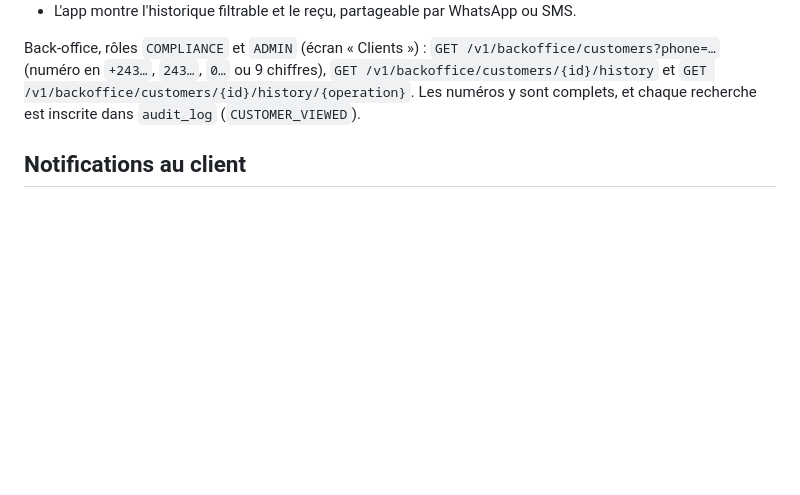
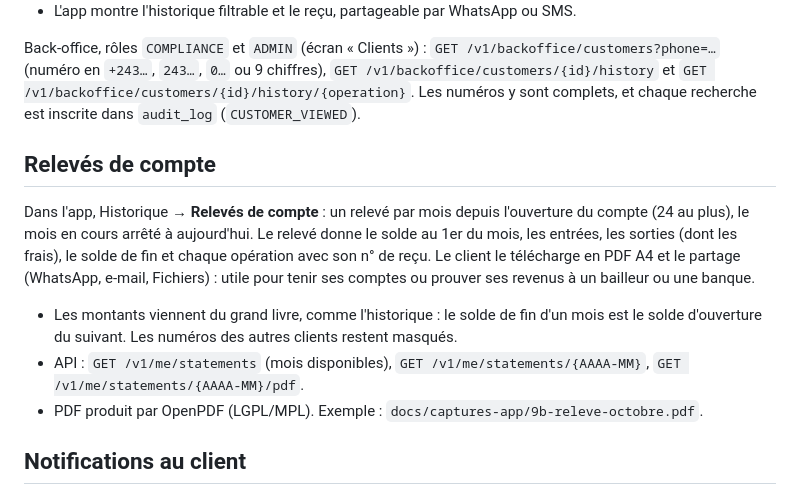
Before and after one commit to Dieuvain/capital-invest-platform, a Markdown page: README.md, the part around the change. Drawn GitHub-style; blank space fills up the shorter version.

```diff
--- a/README.md
+++ b/README.md
@@ -189,6 +189,14 @@ Le client voit **une ligne par opération** (pas une ligne par écriture comptab
 
 Back-office, rôles `COMPLIANCE` et `ADMIN` (écran « Clients ») : `GET /v1/backoffice/customers?phone=…` (numéro en `+243…`, `243…`, `0…` ou 9 chiffres), `GET /v1/backoffice/customers/{id}/history` et `GET /v1/backoffice/customers/{id}/history/{operation}`. Les numéros y sont complets, et chaque recherche est inscrite dans `audit_log` (`CUSTOMER_VIEWED`).
 
+## Relevés de compte
+
+Dans l'app, Historique → **Relevés de compte** : un relevé par mois depuis l'ouverture du compte (24 au plus), le mois en cours arrêté à aujourd'hui. Le relevé donne le solde au 1er du mois, les entrées, les sorties (dont les frais), le solde de fin et chaque opération avec son n° de reçu. Le client le télécharge en PDF A4 et le partage (WhatsApp, e-mail, Fichiers) : utile pour tenir ses comptes ou prouver ses revenus à un bailleur ou une banque.
+
+- Les montants viennent du grand livre, comme l'historique : le solde de fin d'un mois est le solde d'ouverture du suivant. Les numéros des autres clients restent masqués.
+- API : `GET /v1/me/statements` (mois disponibles), `GET /v1/me/statements/{AAAA-MM}`, `GET /v1/me/statements/{AAAA-MM}/pdf`.
+- PDF produit par OpenPDF (LGPL/MPL). Exemple : `docs/captures-app/9b-releve-octobre.pdf`.
+
 ## Notifications au client
 
 Tout ce qui touche l'argent ou le compte du client est notifié : recharge reçue, argent reçu, envoi effectué, retrait versé, retrait remboursé, correction de solde, décision sur le niveau 2, PIN changé. Un envoi que le client n'a pas fait est souvent le premier signe d'un vol de compte : chaque sortie d'argent est donc notifiée.
```
Also changed, not shown: docs/captures-app/2b-historique-sombre.png, docs/captures-app/2b-historique.png, docs/captures-app/9-releve-sombre.png (added), docs/captures-app/9-releve.png (added), docs/captures-app/9b-releve-octobre.png (added), 13 other files.
